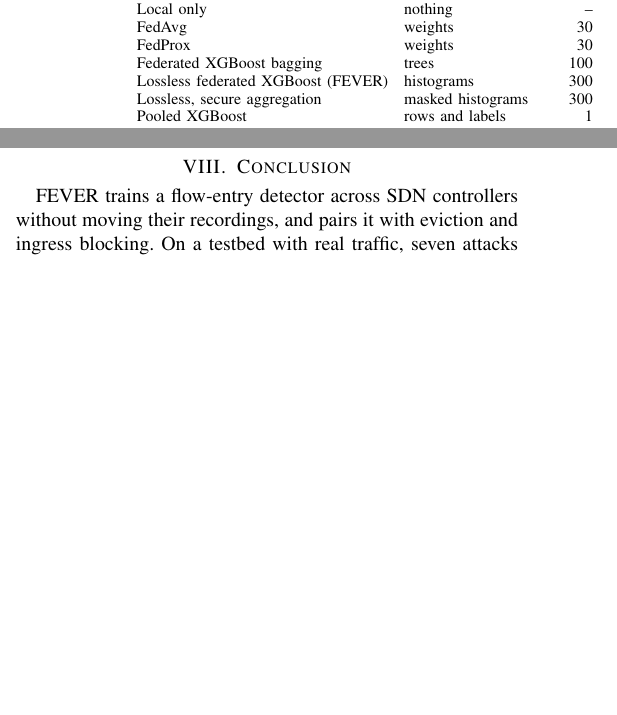
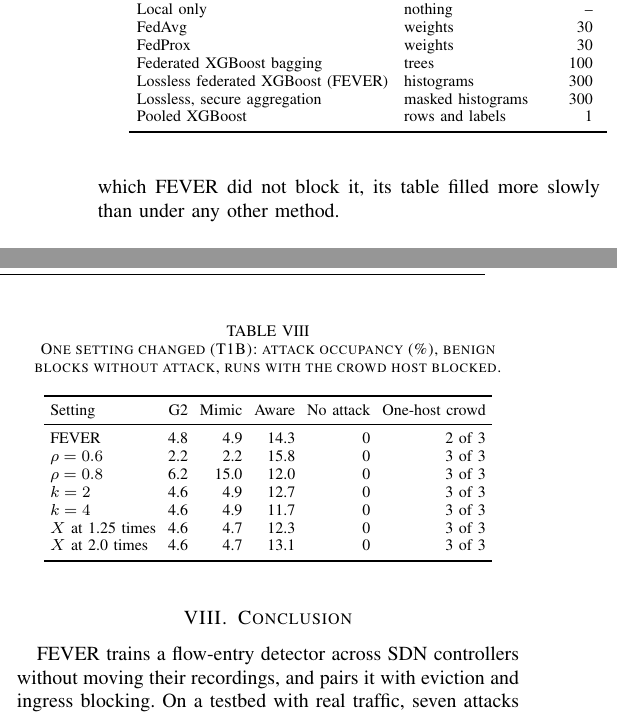
Before and after one commit to asifahmedutsa/LOFT_ATTACK_MITIGATION, a LaTeX paper (loft_project/paper/main.tex, which reads loft_project/paper/tables/sens.tex): two parts of the columns of page 6 of 8 before the commit and two parts of the columns of pages 6 and 7 of 8 after it, joined at a grey line, cut so that both start at the same text, the shorter picture padded with empty space. Compiled offline with pdfLaTeX.

Commit message:
Write-ups: sensitivity study in the paper (subsection, Table VIII), results PDF (Section 6.8, Table 6) and findings summary; handoff updated
Co-Authored-By: Claude Opus 5.5 <noreply@anthropic.com>

```diff
--- a/loft_project/paper/main.tex
+++ b/loft_project/paper/main.tex
@@ -357,3 +370,6 @@ attack started, and FEVER's harm rose to 0.9\,\% under G2 and 2.0\,\% under EVX,
+failure in the flash-crowd study does not come from these settings. In the run in which FEVER did not
+block it, its table filled more slowly than under any other method.
+
 \subsection{Secure aggregation and a federated threshold}
 \label{sec:secagg}
 
--- /dev/null
+++ b/loft_project/paper/tables/sens.tex
@@ -0,0 +1,20 @@
+\begin{table}[t]
+\centering
+\caption{One setting changed (T1B): attack occupancy (\%), benign blocks without attack, runs with the crowd host blocked.}
+\label{tab:sens}
+\footnotesize
+\setlength{\tabcolsep}{3pt}
+\begin{tabular}{lrrrrr}
+\toprule
+Setting & G2 & Mimic & Aware & No attack & One-host crowd \\
+\midrule
+FEVER & 4.8 & 4.9 & 14.3 & 0 & 2 of 3 \\
+$\rho = 0.6$ & 2.2 & 2.2 & 15.8 & 0 & 3 of 3 \\
+$\rho = 0.8$ & 6.2 & 15.0 & 12.0 & 0 & 3 of 3 \\
+$k = 2$ & 4.6 & 4.9 & 12.7 & 0 & 3 of 3 \\
+$k = 4$ & 4.6 & 4.9 & 11.7 & 0 & 3 of 3 \\
+$X$ at 1.25 times & 4.6 & 4.7 & 12.3 & 0 & 3 of 3 \\
+$X$ at 2.0 times & 4.6 & 4.7 & 13.1 & 0 & 3 of 3 \\
+\bottomrule
+\end{tabular}
+\end{table}
```
Also changed, not shown: loft_project/docs/handoff.md (+7 -5 lines), loft_project/docs/fever_experiments_results.pdf, loft_project/docs/fever_findings_summary.pdf, loft_project/paper/main.pdf, loft_project/paper/main.tex (17 more changed lines), 2 other files.
